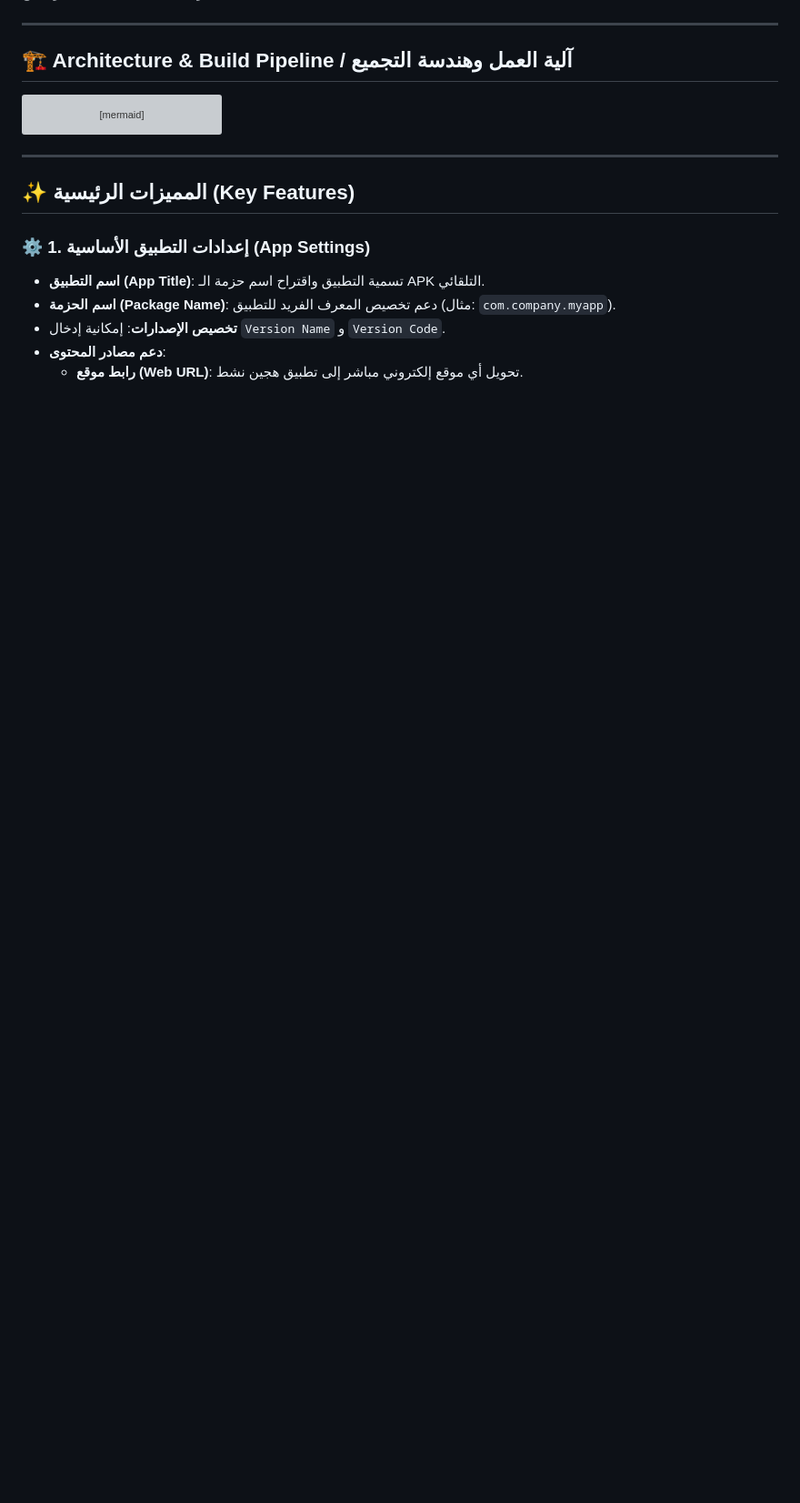
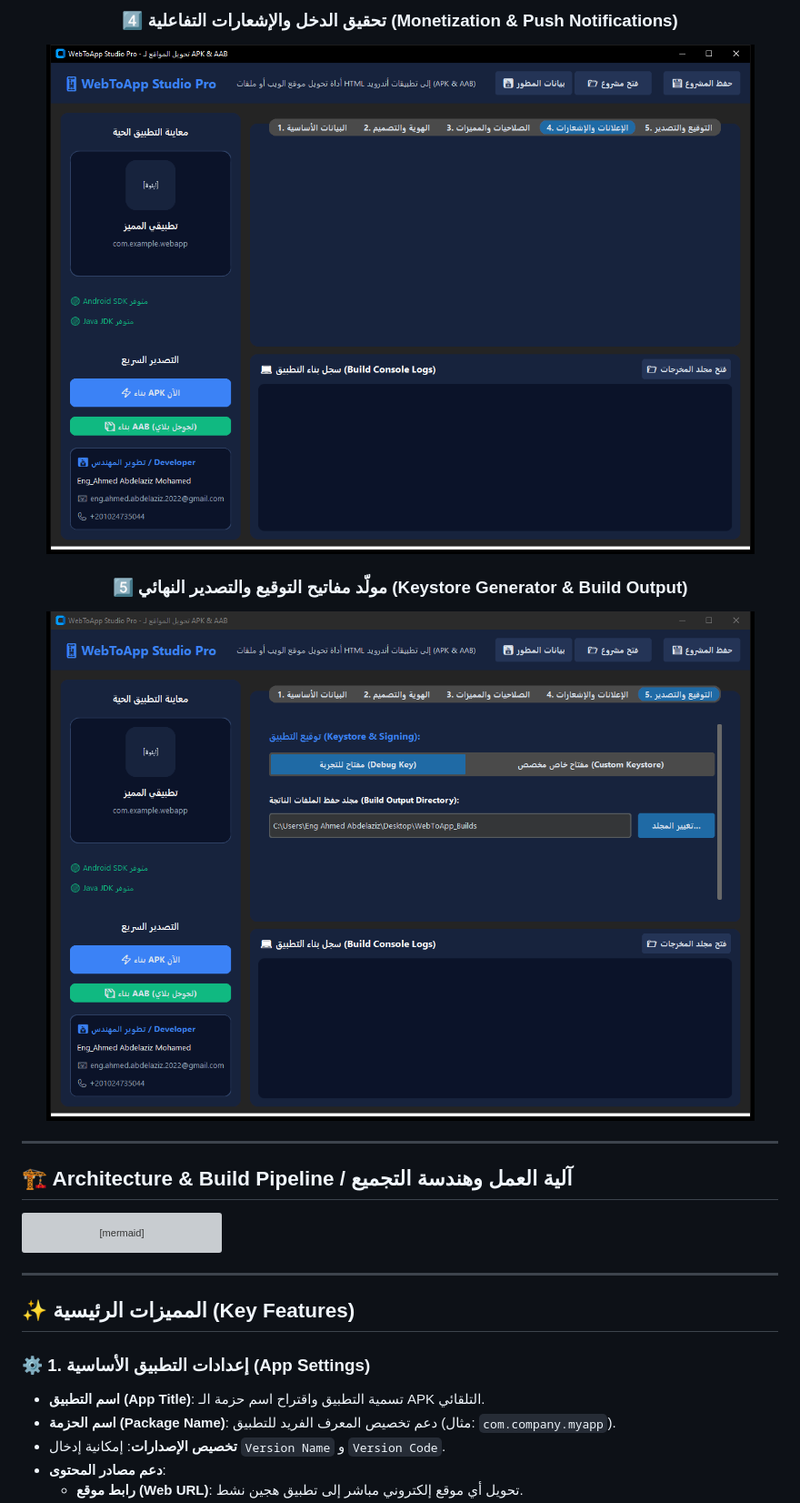
Before and after one commit to Eng0Ahmed/WebToApp-Studio-Pro, a Markdown page: README.md, the part around one of its changes. Shown at 91% size. Drawn GitHub-style; pictures changed too: screenshots/04_monetization_push.png (added), screenshots/05_signing_export.png (added); blank space fills up the shorter version; grey boxes are pictures that could not be loaded.

Commit message:
🖼️ Add high-res UI screenshots for all program tabs to README showcase

```diff
--- a/README.md
+++ b/README.md
@@ -30,3 +50,10 @@
+### 4️⃣ تحقيق الدخل والإشعارات التفاعلية (Monetization & Push Notifications)
+![Monetization & Push](screenshots/04_monetization_push.png)
+
+### 5️⃣ مولّد مفاتيح التوقيع والتصدير النهائي (Keystore Generator & Build Output)
+![Signing & Export](screenshots/05_signing_export.png)
+
+</div>
 
 ---
 
```
Also changed, not shown: other parts of README.md (+26 -0 lines), screenshots/01_basic_settings.png (added), screenshots/02_branding_ui.png (added), screenshots/03_permissions_features.png (added).
